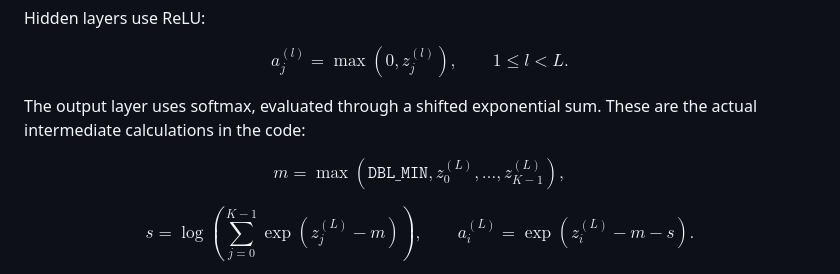
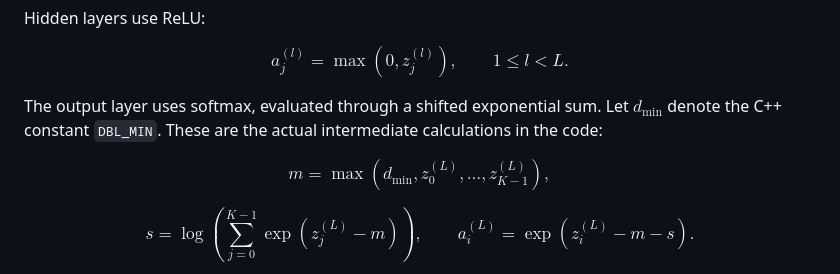
Before and after one commit to douglasichen/Neural-Network-From-Scratch, a Markdown page: README.md, the part around the change. GitHub-like rendering.

Commit message:
Fix GitHub rendering of softmax shift equation

```diff
--- a/README.md
+++ b/README.md
@@ -55,10 +55,10 @@ $$
 a_j^{(l)} = \max(0,z_j^{(l)}), \qquad 1 \le l < L.
 $$
 
-The output layer uses softmax, evaluated through a shifted exponential sum. These are the actual intermediate calculations in the code:
+The output layer uses softmax, evaluated through a shifted exponential sum. Let $d_{\min}$ denote the C++ constant `DBL_MIN`. These are the actual intermediate calculations in the code:
 
 $$
-m = \max\left(\texttt{DBL\_MIN}, z_0^{(L)},\ldots,z_{K-1}^{(L)}\right),
+m = \max\left(d_{\min}, z_0^{(L)},\ldots,z_{K-1}^{(L)}\right),
 $$
 
 $$
```
